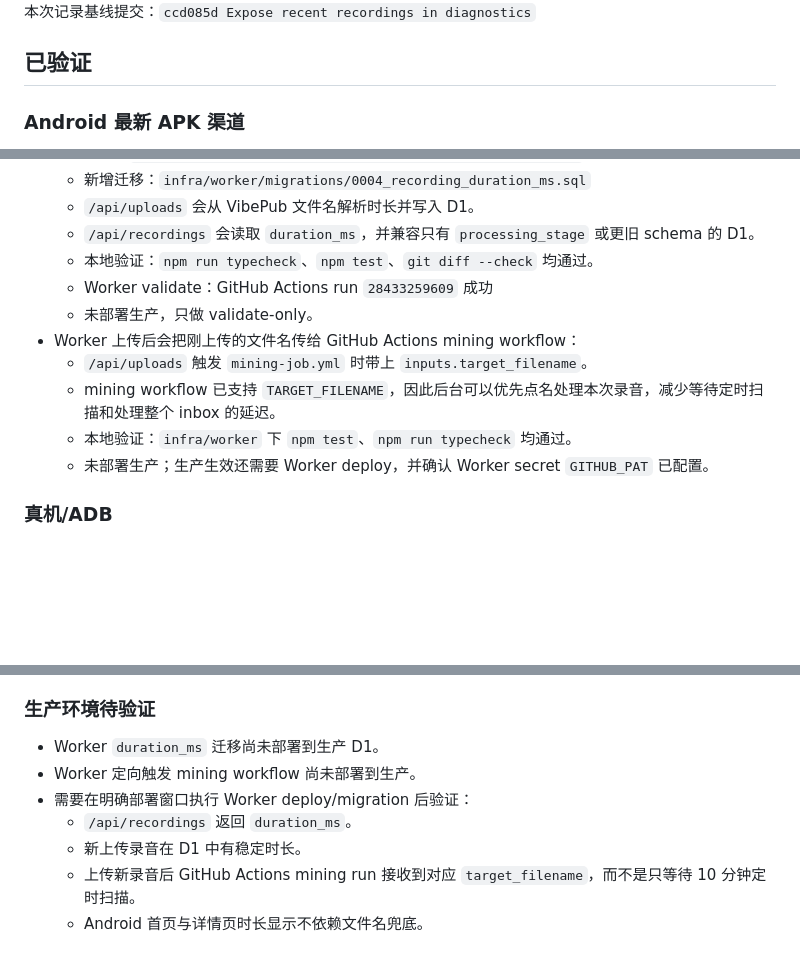
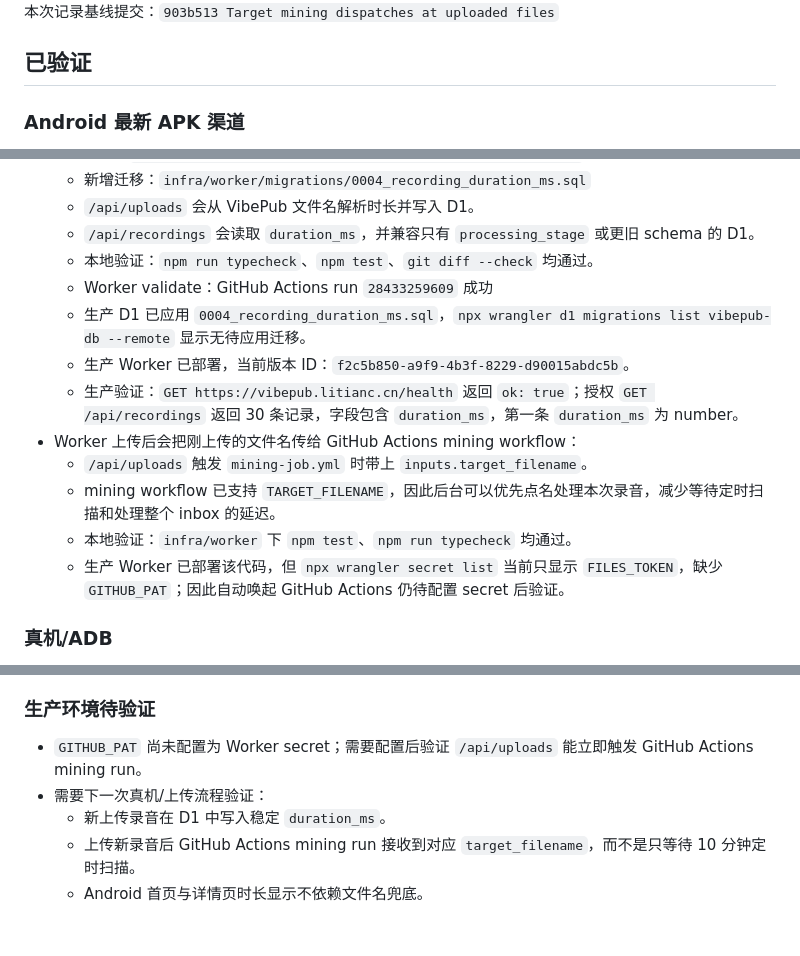
Before and after one commit to litianc/vibepub-android, a Markdown page: artifacts/progress-2026-06-30-android-experience.md, 3 parts joined by grey strips. GitHub-like rendering; blank space fills up the shorter version.

Commit message:
Record production Worker deployment evidence
The Worker duration contract and targeted mining dispatch code have now been deployed beyond validate-only CI. The progress artifact records the remote D1 migration, Worker version, API contract verification, and the remaining GITHUB_PAT secret gap so future work does not repeat the deployment audit.

Constraint: Worker secret values are not exposed locally; secret verification is limited to secret names.

Rejected: Mark targeted dispatch fully verified | production lacks GITHUB_PAT, so upload-triggered GitHub Actions still needs a separate secret/configuration check.

Confidence: high

Scope-risk: narrow

Directive: Do not claim upload-triggered mining is live until GITHUB_PAT exists and an upload produces a workflow_dispatch run with target_filename.

Tested: npx wrangler d1 migrations list vibepub-db --remote; npm run migrate:remote; npm run deploy; curl /health; authorized GET /api/recordings; npx wrangler secret list; git diff --check.

Not-tested: New upload end-to-end because Worker GITHUB_PAT is not configured.

```diff
--- a/artifacts/progress-2026-06-30-android-experience.md
+++ b/artifacts/progress-2026-06-30-android-experience.md
@@ -4,5 +4,5 @@
 分支：`codex/android-experience-v1`
-本次记录基线提交：`ccd085d Expose recent recordings in diagnostics`
+本次记录基线提交：`903b513 Target mining dispatches at uploaded files`
 
 ## 已验证
 
@@ -47,12 +47,14 @@
   - `/api/recordings` 会读取 `duration_ms`，并兼容只有 `processing_stage` 或更旧 schema 的 D1。
   - 本地验证：`npm run typecheck`、`npm test`、`git diff --check` 均通过。
   - Worker validate：GitHub Actions run `28433259609` 成功
-  - 未部署生产，只做 validate-only。
+  - 生产 D1 已应用 `0004_recording_duration_ms.sql`，`npx wrangler d1 migrations list vibepub-db --remote` 显示无待应用迁移。
+  - 生产 Worker 已部署，当前版本 ID：`f2c5b850-a9f9-4b3f-8229-d90015abdc5b`。
+  - 生产验证：`GET https://vibepub.litianc.cn/health` 返回 `ok: true`；授权 `GET /api/recordings` 返回 30 条记录，字段包含 `duration_ms`，第一条 `duration_ms` 为 number。
 - Worker 上传后会把刚上传的文件名传给 GitHub Actions mining workflow：
   - `/api/uploads` 触发 `mining-job.yml` 时带上 `inputs.target_filename`。
   - mining workflow 已支持 `TARGET_FILENAME`，因此后台可以优先点名处理本次录音，减少等待定时扫描和处理整个 inbox 的延迟。
   - 本地验证：`infra/worker` 下 `npm test`、`npm run typecheck` 均通过。
-  - 未部署生产；生产生效还需要 Worker deploy，并确认 Worker secret `GITHUB_PAT` 已配置。
+  - 生产 Worker 已部署该代码，但 `npx wrangler secret list` 当前只显示 `FILES_TOKEN`，缺少 `GITHUB_PAT`；因此自动唤起 GitHub Actions 仍待配置 secret 后验证。
 
 ### 真机/ADB
 - 当前红米平板 ADB 在线：
@@ -95,11 +97,9 @@
 - 注意：本地单测必须使用 JDK 21；JDK 26 会导致 Robolectric 4.12 shadow class 解析失败。
 
 ### 生产环境待验证
-- Worker `duration_ms` 迁移尚未部署到生产 D1。
-- Worker 定向触发 mining workflow 尚未部署到生产。
-- 需要在明确部署窗口执行 Worker deploy/migration 后验证：
-  - `/api/recordings` 返回 `duration_ms`。
-  - 新上传录音在 D1 中有稳定时长。
+- `GITHUB_PAT` 尚未配置为 Worker secret；需要配置后验证 `/api/uploads` 能立即触发 GitHub Actions mining run。
+- 需要下一次真机/上传流程验证：
+  - 新上传录音在 D1 中写入稳定 `duration_ms`。
   - 上传新录音后 GitHub Actions mining run 接收到对应 `target_filename`，而不是只等待 10 分钟定时扫描。
   - Android 首页与详情页时长显示不依赖文件名兜底。
 
```
Also changed, not shown: other parts of artifacts/progress-2026-06-30-android-experience.md (+1 -1 lines).
